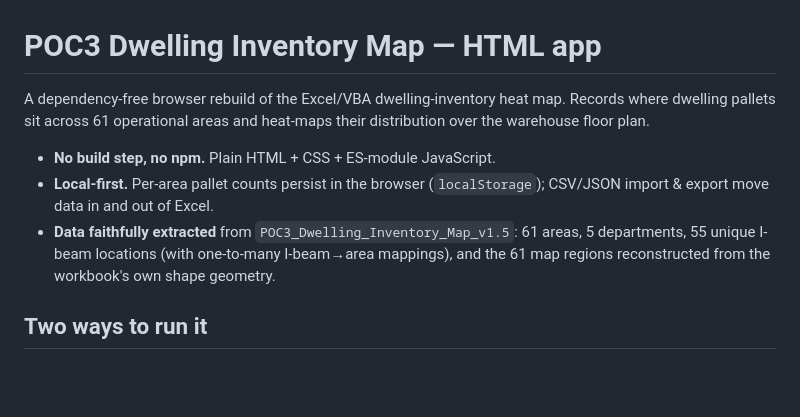
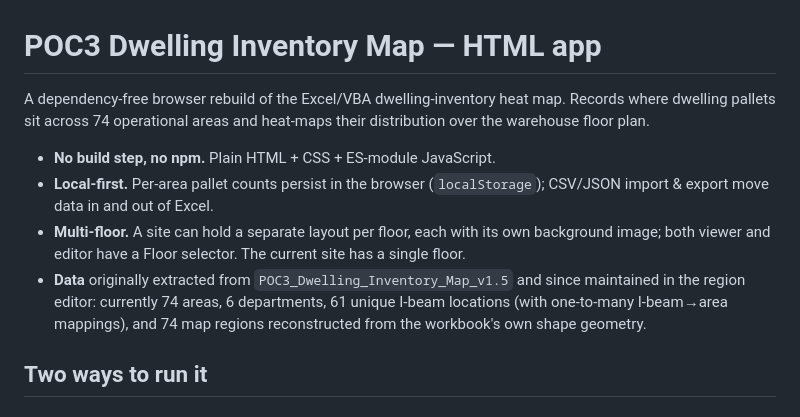
Before and after one commit to nguyenjesse/dwelling-inventory-heat-map-app, a Markdown page: app/README.md, the part around one of its changes. Rendered like a GitHub page; blank space fills up the shorter version.

```diff
--- a/app/README.md
+++ b/app/README.md
@@ -1,16 +1,19 @@
 # POC3 Dwelling Inventory Map — HTML app
 
 A dependency-free browser rebuild of the Excel/VBA dwelling-inventory heat map.
-Records where dwelling pallets sit across 61 operational areas and heat-maps
+Records where dwelling pallets sit across 74 operational areas and heat-maps
 their distribution over the warehouse floor plan.
 
 - **No build step, no npm.** Plain HTML + CSS + ES-module JavaScript.
 - **Local-first.** Per-area pallet counts persist in the browser
   (`localStorage`); CSV/JSON import & export move data in and out of Excel.
-- **Data faithfully extracted** from `POC3_Dwelling_Inventory_Map_v1.5`:
-  61 areas, 5 departments, 55 unique I-beam locations (with one-to-many
-  I-beam→area mappings), and the 61 map regions reconstructed from the
-  workbook's own shape geometry.
+- **Multi-floor.** A site can hold a separate layout per floor, each with its
+  own background image; both viewer and editor have a Floor selector. The
+  current site has a single floor.
+- **Data** originally extracted from `POC3_Dwelling_Inventory_Map_v1.5` and
+  since maintained in the region editor: currently 74 areas, 6 departments,
+  61 unique I-beam locations (with one-to-many I-beam→area mappings), and 74
+  map regions reconstructed from the workbook's own shape geometry.
 
 ## Two ways to run it
 
```
Also changed, not shown: other parts of app/README.md (+28 -18 lines), README.md (+24 -14 lines).
